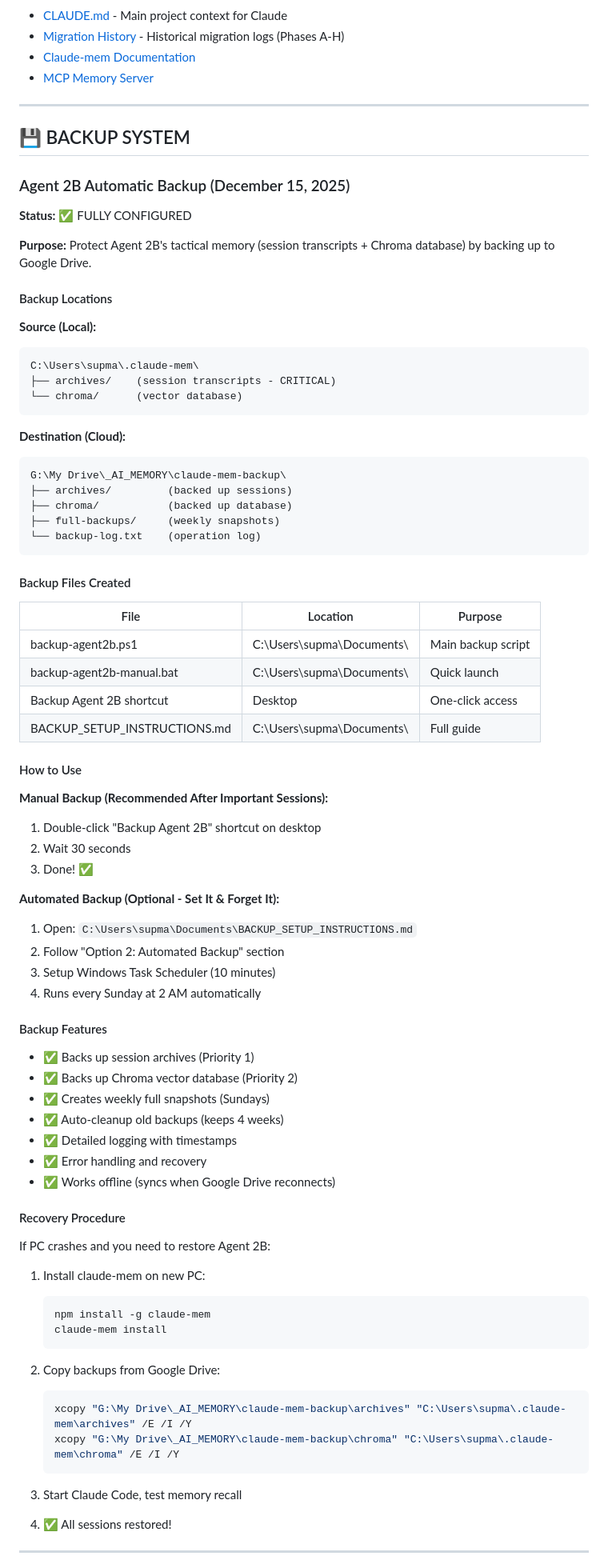
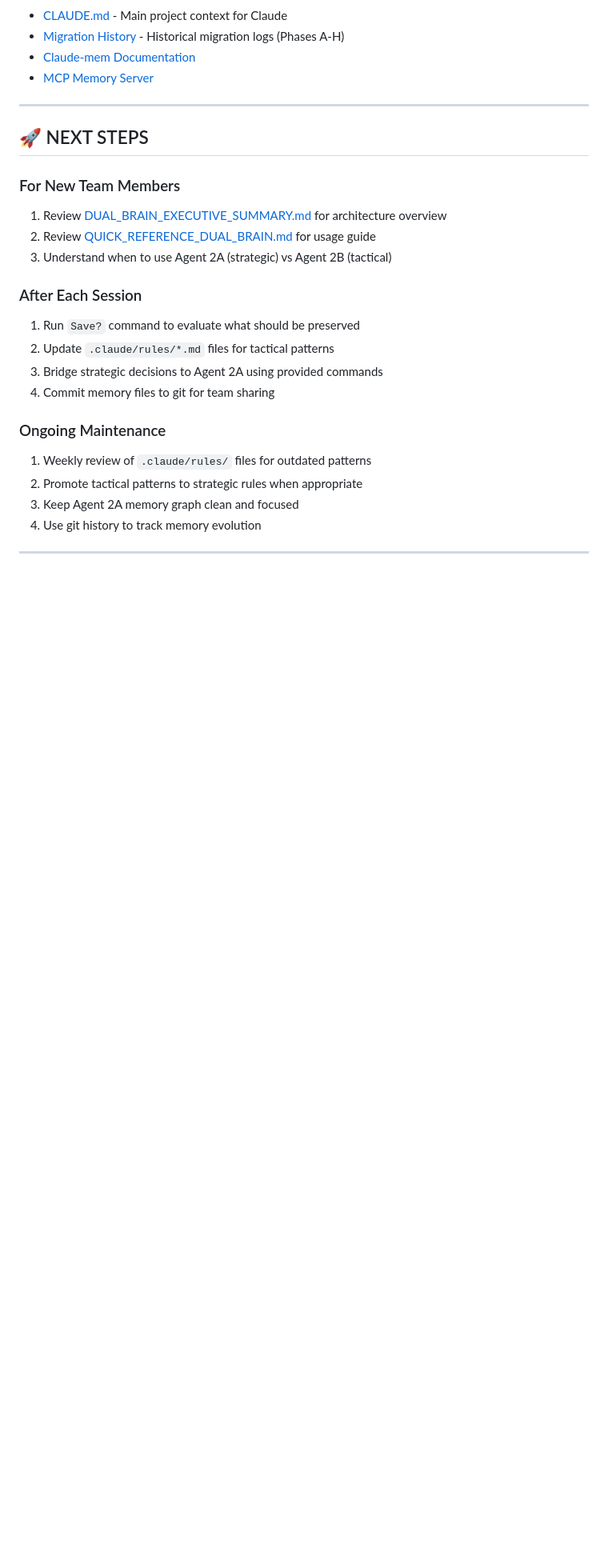
Before and after one commit to supmanu/beef-im, a Markdown page: DUAL_BRAIN_ARCHITECTURE.md, the part around one of its changes. Shown at 80% size. Rendered like a GitHub page; blank space fills up the shorter version.

````diff
--- a/DUAL_BRAIN_ARCHITECTURE.md
+++ b/DUAL_BRAIN_ARCHITECTURE.md
@@ -587,82 +584,24 @@ Consider adding **Agent 2C - "The Researcher"** (optional third brain):
 
 ---
 
-## 💾 BACKUP SYSTEM
+## 🚀 NEXT STEPS
 
-### Agent 2B Automatic Backup (December 15, 2025)
+### For New Team Members
+1. Review [DUAL_BRAIN_EXECUTIVE_SUMMARY.md](DUAL_BRAIN_EXECUTIVE_SUMMARY.md) for architecture overview
+2. Review [QUICK_REFERENCE_DUAL_BRAIN.md](QUICK_REFERENCE_DUAL_BRAIN.md) for usage guide
+3. Understand when to use Agent 2A (strategic) vs Agent 2B (tactical)
 
-**Status:** ✅ FULLY CONFIGURED
+### After Each Session
+1. Run `Save?` command to evaluate what should be preserved
+2. Update `.claude/rules/*.md` files for tactical patterns
+3. Bridge strategic decisions to Agent 2A using provided commands
+4. Commit memory files to git for team sharing
 
-**Purpose:** Protect Agent 2B's tactical memory (session transcripts + Chroma database) by backing up to Google Drive.
-
-#### Backup Locations
-
-**Source (Local):**
-```
-C:\Users\supma\.claude-mem\
-├── archives/    (session transcripts - CRITICAL)
-└── chroma/      (vector database)
-```
-
-**Destination (Cloud):**
-```
-G:\My Drive\_AI_MEMORY\claude-mem-backup\
-├── archives/         (backed up sessions)
-├── chroma/           (backed up database)
-├── full-backups/     (weekly snapshots)
-└── backup-log.txt    (operation log)
-```
-
-#### Backup Files Created
-
-| File | Location | Purpose |
-|------|----------|---------|
-| backup-agent2b.ps1 | C:\Users\supma\Documents\ | Main backup script |
-| backup-agent2b-manual.bat | C:\Users\supma\Documents\ | Quick launch |
-| Backup Agent 2B shortcut | Desktop | One-click access |
-| BACKUP_SETUP_INSTRUCTIONS.md | C:\Users\supma\Documents\ | Full guide |
-
-#### How to Use
-
-**Manual Backup (Recommended After Important Sessions):**
-1. Double-click "Backup Agent 2B" shortcut on desktop
-2. Wait 30 seconds
-3. Done! ✅
-
-**Automated Backup (Optional - Set It & Forget It):**
-1. Open: `C:\Users\supma\Documents\BACKUP_SETUP_INSTRUCTIONS.md`
-2. Follow "Option 2: Automated Backup" section
-3. Setup Windows Task Scheduler (10 minutes)
-4. Runs every Sunday at 2 AM automatically
-
-#### Backup Features
-
-- ✅ Backs up session archives (Priority 1)
-- ✅ Backs up Chroma vector database (Priority 2)
-- ✅ Creates weekly full snapshots (Sundays)
-- ✅ Auto-cleanup old backups (keeps 4 weeks)
-- ✅ Detailed logging with timestamps
-- ✅ Error handling and recovery
-- ✅ Works offline (syncs when Google Drive reconnects)
-
-#### Recovery Procedure
-
-If PC crashes and you need to restore Agent 2B:
-
-1. Install claude-mem on new PC:
-   ```bash
-   npm install -g claude-mem
-   claude-mem install
-   ```
-
-2. Copy backups from Google Drive:
-   ```powershell
-   xcopy "G:\My Drive\_AI_MEMORY\claude-mem-backup\archives" "C:\Users\supma\.claude-mem\archives" /E /I /Y
-   xcopy "G:\My Drive\_AI_MEMORY\claude-mem-backup\chroma" "C:\Users\supma\.claude-mem\chroma" /E /I /Y
-   ```
-
-3. Start Claude Code, test memory recall
-4. ✅ All sessions restored!
+### Ongoing Maintenance
+1. Weekly review of `.claude/rules/` files for outdated patterns
+2. Promote tactical patterns to strategic rules when appropriate
+3. Keep Agent 2A memory graph clean and focused
+4. Use git history to track memory evolution
 
 ---
 
````
Also changed, not shown: other parts of DUAL_BRAIN_ARCHITECTURE.md (+30 -55 lines), DUAL_BRAIN_EXECUTIVE_SUMMARY.md (+22 -21 lines), QUICK_REFERENCE_DUAL_BRAIN.md (+5 -1 lines).
